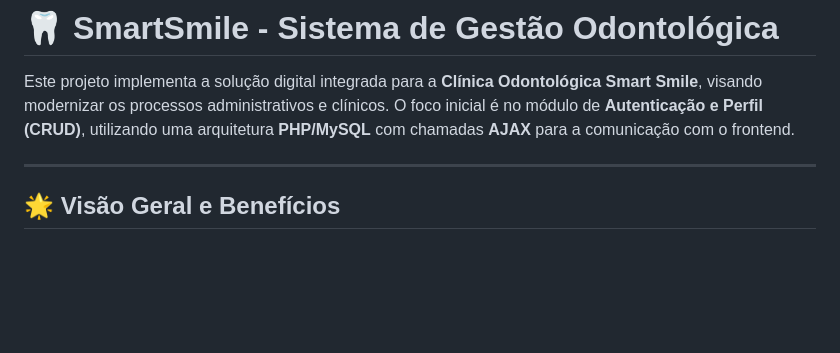
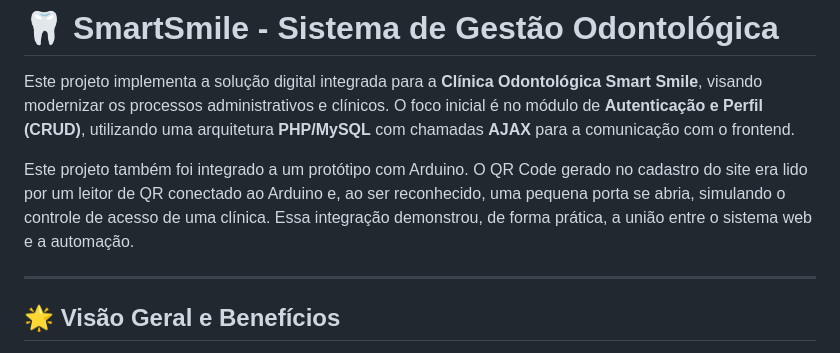
Before and after one commit to eulauracristine/smartsmile, a Markdown page: Readme.md, the part around the change. Rendered like a GitHub page; blank space fills up the shorter version.

Commit message:
Update Readme.md
Atualização de projeto

```diff
--- a/Readme.md
+++ b/Readme.md
@@ -1,6 +1,8 @@
 # 🦷 SmartSmile - Sistema de Gestão Odontológica
 
 Este projeto implementa a solução digital integrada para a **Clínica Odontológica Smart Smile**, visando modernizar os processos administrativos e clínicos. O foco inicial é no módulo de **Autenticação e Perfil (CRUD)**, utilizando uma arquitetura **PHP/MySQL** com chamadas **AJAX** para a comunicação com o frontend.
+
+Este projeto também foi integrado a um protótipo com Arduino. O QR Code gerado no cadastro do site era lido por um leitor de QR conectado ao Arduino e, ao ser reconhecido, uma pequena porta se abria, simulando o controle de acesso de uma clínica. Essa integração demonstrou, de forma prática, a união entre o sistema web e a automação.
 
 ---
 
```
